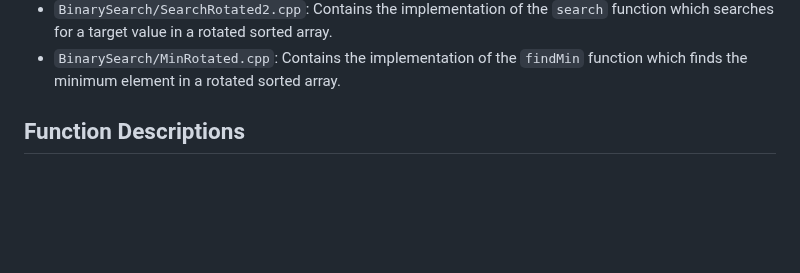
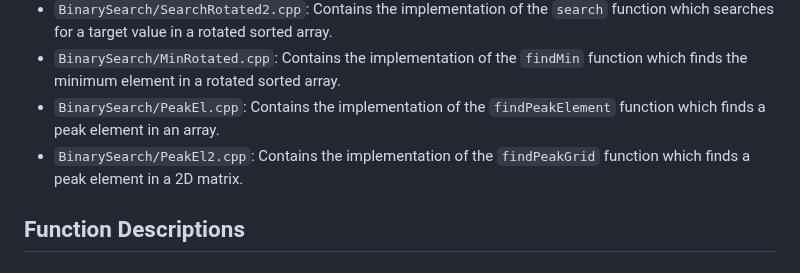
Before and after one commit to vipul-8840/Striver_SDE_Sheet, a Markdown page: README.md, the part around one of its changes. Rendered like a GitHub page; blank space fills up the shorter version.

Commit message:
new problem solved

```diff
--- a/README.md
+++ b/README.md
@@ -81,6 +81,8 @@ This project contains C++ implementations of various algorithms.
 - `BinarySearch/SquareRoot.cpp`: Contains the implementation of the `floorSqrt` function which finds the floor value of the square root of a number.
 - `BinarySearch/SearchRotated2.cpp`: Contains the implementation of the `search` function which searches for a target value in a rotated sorted array.
 - `BinarySearch/MinRotated.cpp`: Contains the implementation of the `findMin` function which finds the minimum element in a rotated sorted array.
+- `BinarySearch/PeakEl.cpp`: Contains the implementation of the `findPeakElement` function which finds a peak element in an array.
+- `BinarySearch/PeakEl2.cpp`: Contains the implementation of the `findPeakGrid` function which finds a peak element in a 2D matrix.
 
 ## Function Descriptions
 ### `void setZeroes(vector<vector<int>>& mat)`
```
Also changed, not shown: other parts of README.md (+0 -1 lines).
